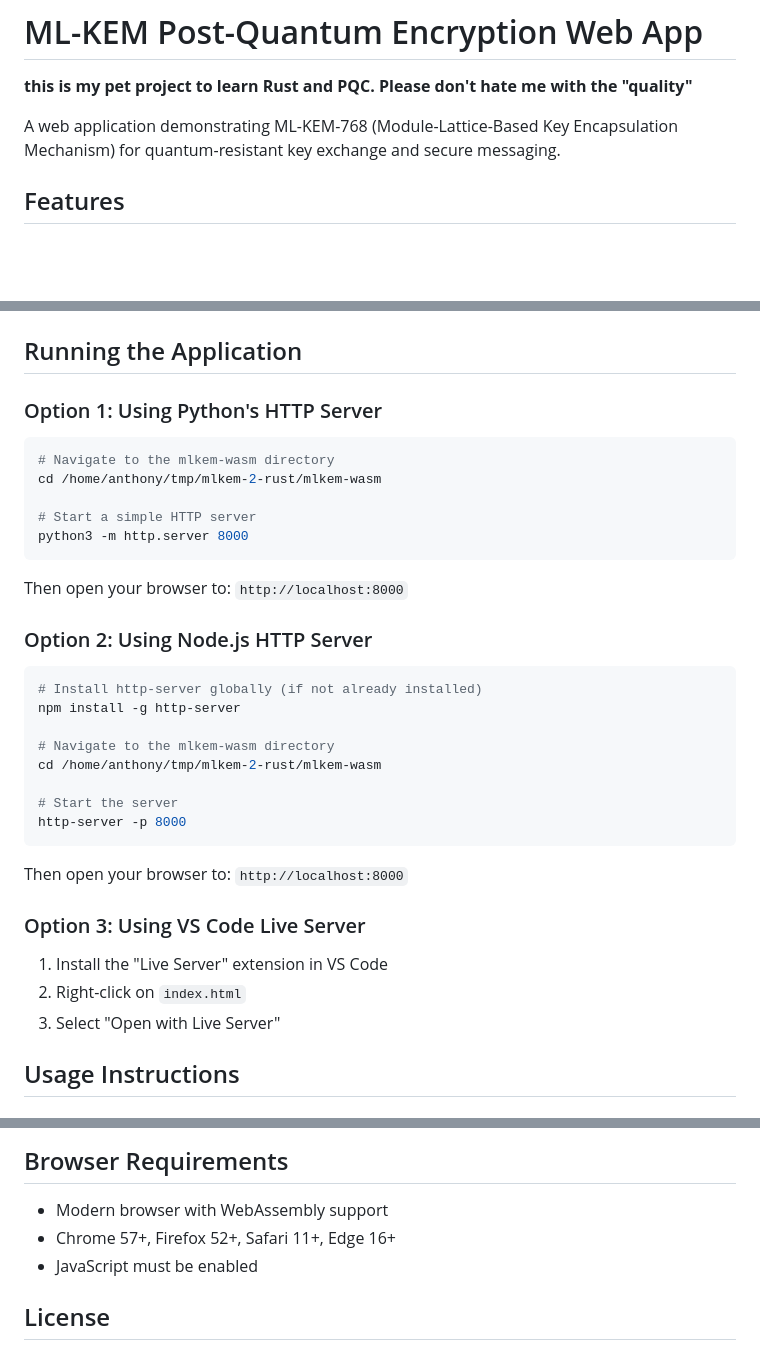
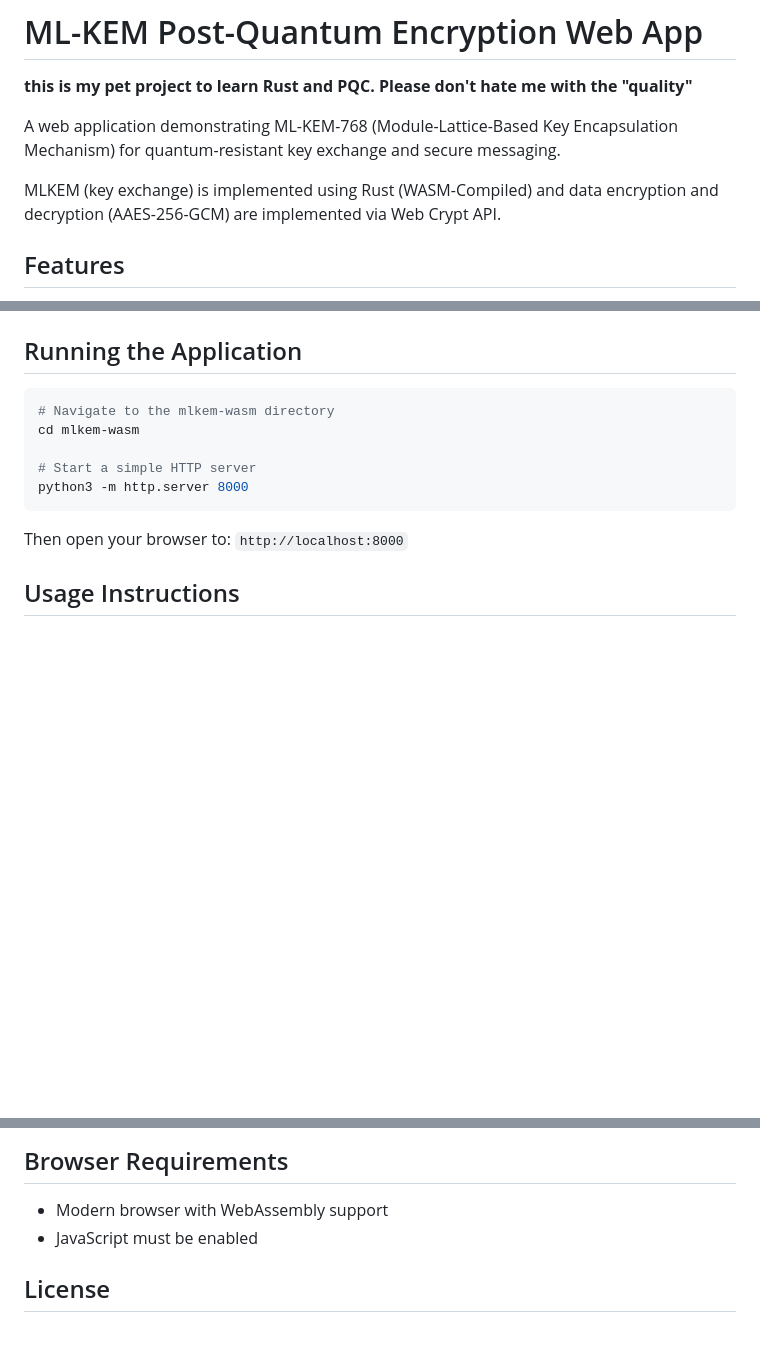
Before and after one commit to terraghegyr/mlkem-wasm, a Markdown page: README.md, 3 parts joined by grey strips. Rendered like a GitHub page; blank space fills up the shorter version.

Commit message:
Readme cleanup

````diff
--- a/README.md
+++ b/README.md
@@ -3,6 +3,8 @@
 **this is my pet project to learn Rust and PQC. Please don't hate me with the "quality"**
 
 A web application demonstrating ML-KEM-768 (Module-Lattice-Based Key Encapsulation Mechanism) for quantum-resistant key exchange and secure messaging.
+
+MLKEM (key exchange) is implemented using Rust (WASM-Compiled) and data encryption and decryption (AAES-256-GCM) are implemented via Web Crypt API.
 
 ## Features
 
@@ -23,38 +25,15 @@ A web application demonstrating ML-KEM-768 (Module-Lattice-Based Key Encapsulati
 
 ## Running the Application
 
-### Option 1: Using Python's HTTP Server
-
 ```bash
 # Navigate to the mlkem-wasm directory
-cd /home/anthony/tmp/mlkem-2-rust/mlkem-wasm
+cd mlkem-wasm
 
 # Start a simple HTTP server
 python3 -m http.server 8000
 ```
 
 Then open your browser to: `http://localhost:8000`
-
-### Option 2: Using Node.js HTTP Server
-
-```bash
-# Install http-server globally (if not already installed)
-npm install -g http-server
-
-# Navigate to the mlkem-wasm directory
-cd /home/anthony/tmp/mlkem-2-rust/mlkem-wasm
-
-# Start the server
-http-server -p 8000
-```
-
-Then open your browser to: `http://localhost:8000`
-
-### Option 3: Using VS Code Live Server
-
-1. Install the "Live Server" extension in VS Code
-2. Right-click on `index.html`
-3. Select "Open with Live Server"
 
 ## Usage Instructions
 
@@ -135,7 +114,6 @@ wasm-pack build --target web
 ## Browser Requirements
 
 - Modern browser with WebAssembly support
-- Chrome 57+, Firefox 52+, Safari 11+, Edge 16+
 - JavaScript must be enabled
 
 ## License
````
